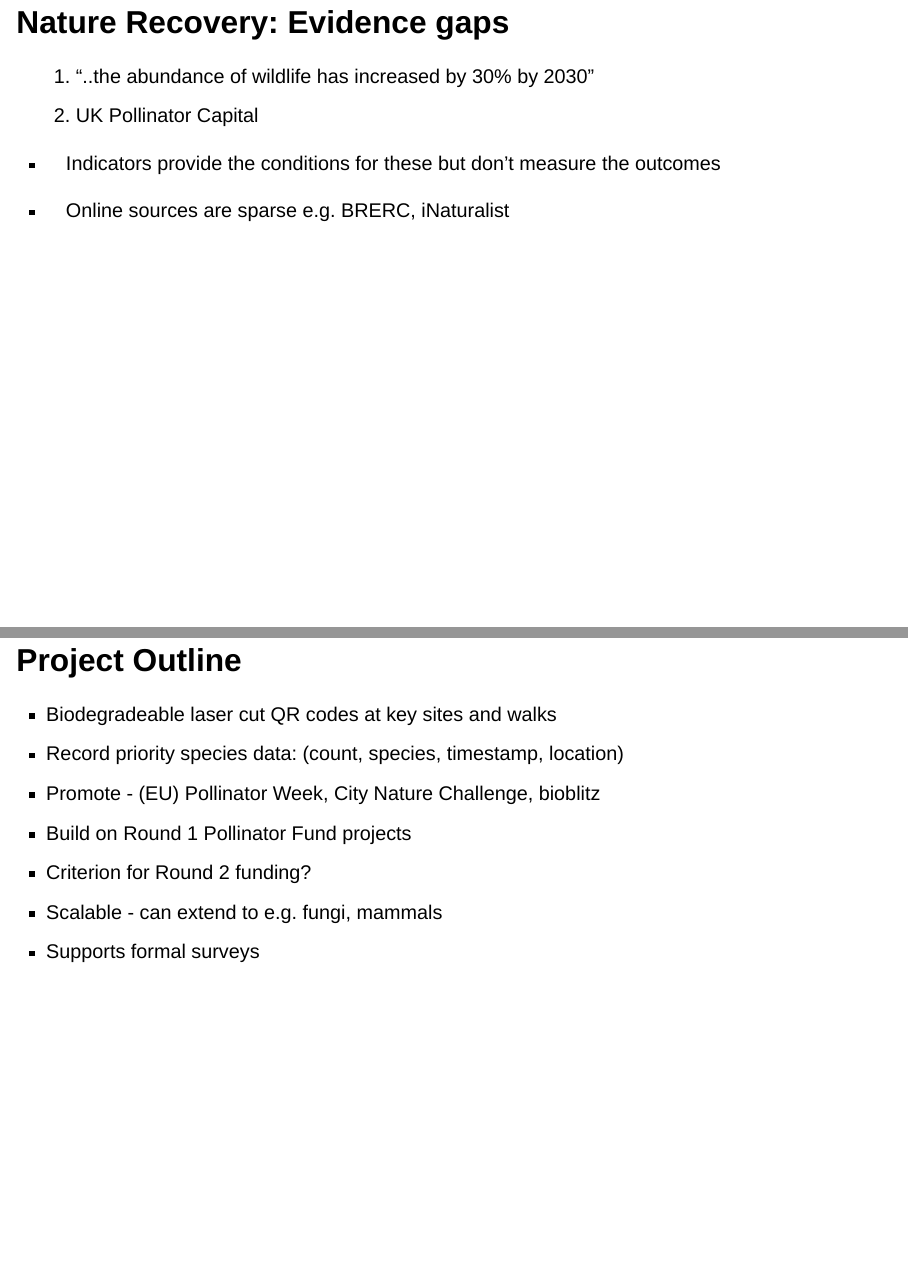
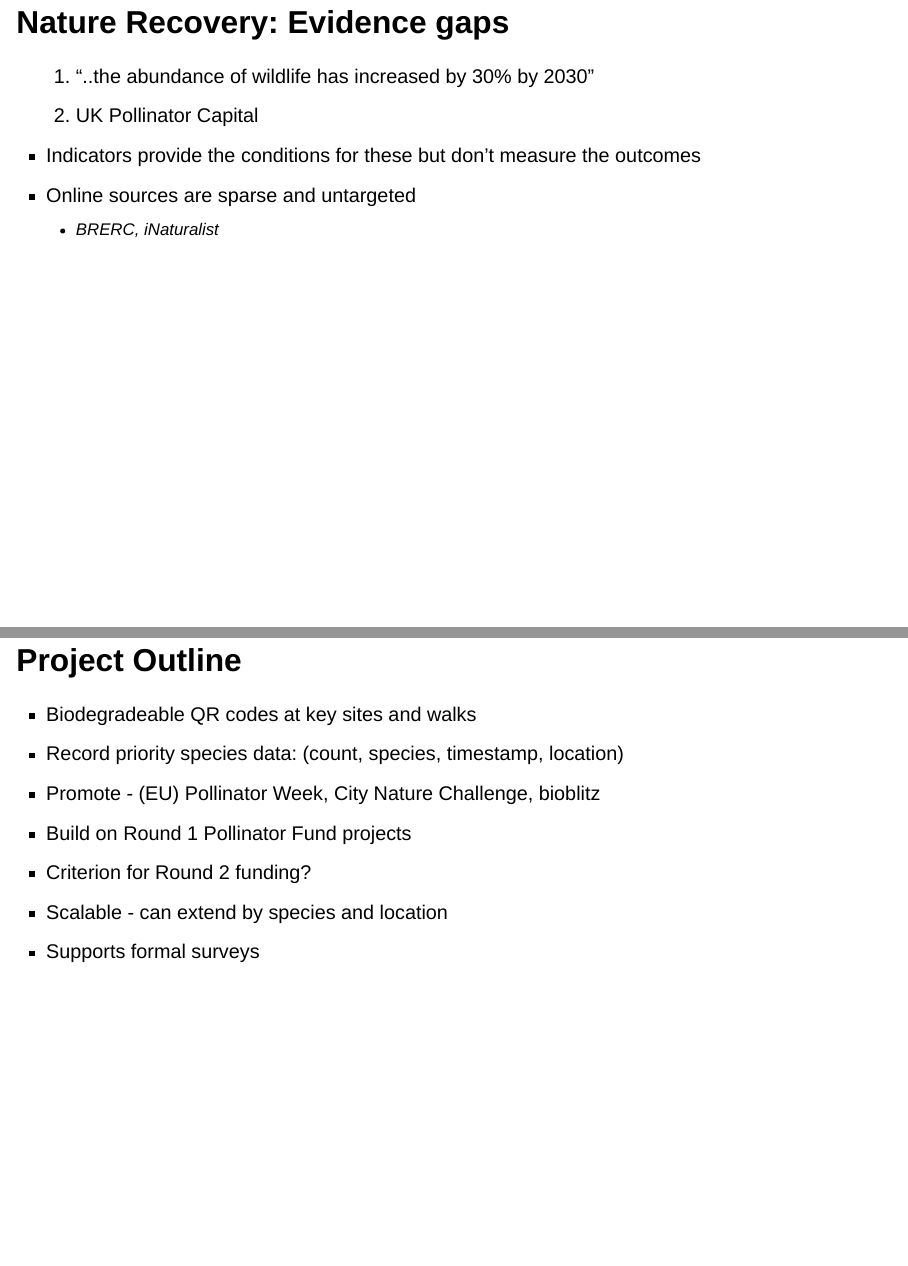
Before and after one commit to stevecrawshaw/weca, a Quarto document (weca.qmd): pages 3 and 8 of 11, joined at a grey line. Rendered offline with R 4.5, knitr and Pandoc in place of Quarto, with nearby package versions; drawn as Slidy slides in place of the format the file asks for.

Commit message:
small update

```diff
--- a/weca.qmd
+++ b/weca.qmd
@@ -20,9 +20,10 @@ format:
 2. UK Pollinator Capital
 
 
+
 * Indicators provide the conditions for these but don't measure the outcomes
-
-* Online sources are sparse e.g. BRERC, iNaturalist
+* Online sources are sparse and untargeted
+    + BRERC, iNaturalist
 
 ## Evidence - filling the data gaps
 
@@ -51,12 +52,12 @@ format:
 
 ## Project Outline
 
-* Biodegradeable laser cut QR codes at key sites and walks
+* Biodegradeable QR codes at key sites and walks
 * Record priority species data: (count, species, timestamp, location)
 * Promote - (EU) Pollinator Week, City Nature Challenge, bioblitz
 * Build on Round 1 Pollinator Fund projects
 * Criterion for Round 2 funding?
-* Scalable - can extend to e.g. fungi, mammals
+* Scalable - can extend by species and location
 * Supports formal surveys
 
 ## Technology
```
Also changed, not shown: weca.html.
